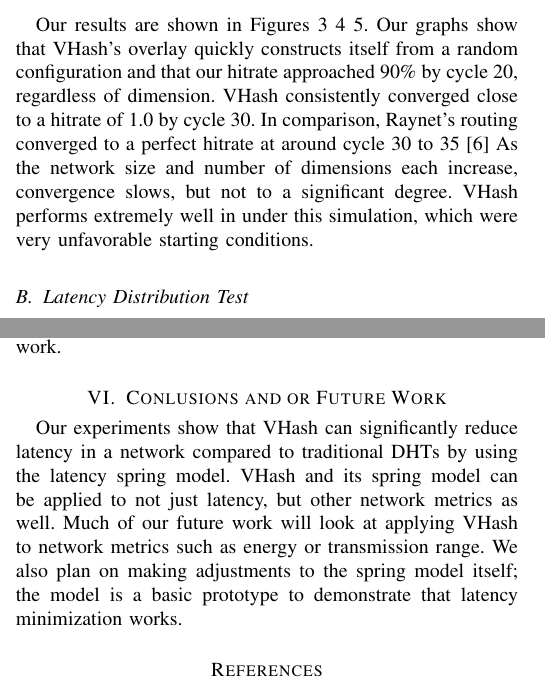
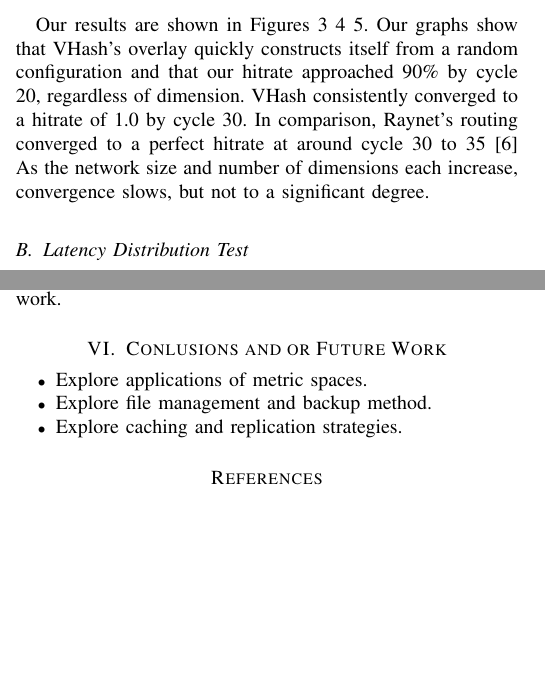
Before and after one commit to BrendanBenshoof/pyVHASH, a LaTeX paper (Paper/fullpaper.tex): two parts of the columns of pages 5 and 7 of 7, joined at a grey line, cut so that both start at the same text, the shorter picture padded with empty space. Compiled offline with pdfLaTeX.

Commit message:
wrote more stuff

```diff
--- a/Paper/fullpaper.tex
+++ b/Paper/fullpaper.tex
@@ -426,10 +426,10 @@ The hitrate at each cycle is $\frac{hits}{2000}$, where hits are the number of s
 %\subsection{Convergence Simulation Results}
 Our results are shown in Figures \ref{conv2} \ref{conv3} \ref{conv4}.
 Our graphs show that VHash's overlay quickly constructs itself from a random configuration and that our hitrate approached 90\% by cycle 20, regardless of dimension.
-VHash consistently converged close to a hitrate of 1.0 by cycle 30.
+VHash consistently converged to a hitrate of 1.0 by cycle 30.
 In comparison, Raynet's routing converged to a perfect hitrate at around cycle 30 to 35 \cite{raynet}
 As the network size and number of dimensions each increase, convergence slows, but not to a significant degree.
-VHash performs extremely well in under this simulation, which were very unfavorable starting conditions.
+
 
 
 \begin{figure}
@@ -577,20 +576,12 @@ RayNet does mention the idea of mapping attributes to each axis, but how this ca
 
 
 \section{Conlusions and or Future Work}
-
-%\item Explore applications of metric spaces.
-Our experiments show that VHash can significantly reduce latency in a network compared to traditional DHTs by using the latency spring model.
-VHash and its spring model can be applied to not just latency, but other network metrics as well.
-Much of our future work will look at applying VHash to network metrics such as energy or transmission range.
-We also plan on making adjustments to the spring model itself; the model is a basic prototype to demonstrate that latency minimization works.
-
-
-
-% \item Explore file management and backup method.
-
-
-%\item Explore caching and replication strategies.
-
+\begin{itemize}
+\item Explore applications of metric spaces.
+\item Explore file management and backup method.
+\item Explore caching and replication strategies.
+%\item Find better table sizes?  We kinda just chose ours on an ad-hoc basis
+\end{itemize}
 
 
 
```
Also changed, not shown: Paper/fullpaper.tex (11 more changed lines).
